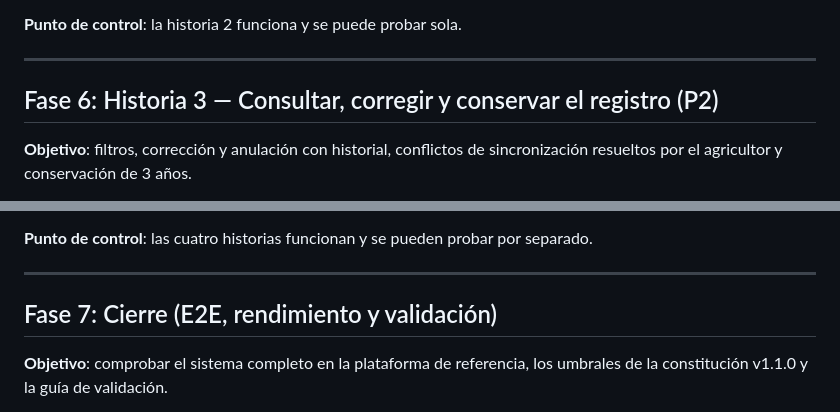
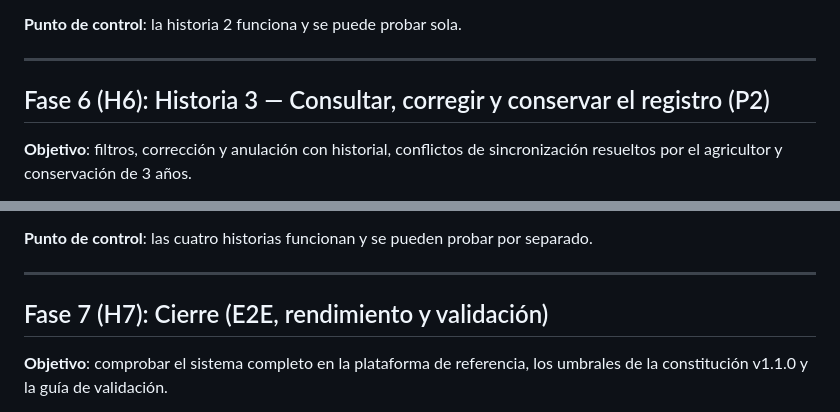
Before and after one commit to Frandelgado01/DelgadoRodriguezFranciscoJavier-TFG, a Markdown page: specs/001-registro-tratamientos/tasks.md, 2 parts joined by grey strips. GitHub-like rendering.

```diff
--- a/specs/001-registro-tratamientos/tasks.md
+++ b/specs/001-registro-tratamientos/tasks.md
@@ -399,7 +417,7 @@ un aviso al acercarse el vencimiento y que deja de estar pendiente al completar
 
 ---
 
-## Fase 6: Historia 3 — Consultar, corregir y conservar el registro (P2)
+## Fase 6 (H6): Historia 3 — Consultar, corregir y conservar el registro (P2)
 
 **Objetivo**: filtros, corrección y anulación con historial, conflictos de sincronización resueltos por el
 agricultor y conservación de 3 años.
@@ -462,7 +480,7 @@ otro, y comprobar que ambos cambios quedan en el historial (spec, historia 3).
 
 ---
 
-## Fase 7: Cierre (E2E, rendimiento y validación)
+## Fase 7 (H7): Cierre (E2E, rendimiento y validación)
 
 **Objetivo**: comprobar el sistema completo en la plataforma de referencia, los umbrales de la constitución
 v1.1.0 y la guía de validación.
```
Also changed, not shown: other parts of specs/001-registro-tratamientos/tasks.md (+23 -5 lines), docs/proceso/registro-iteraciones.md (+2 -0 lines).
